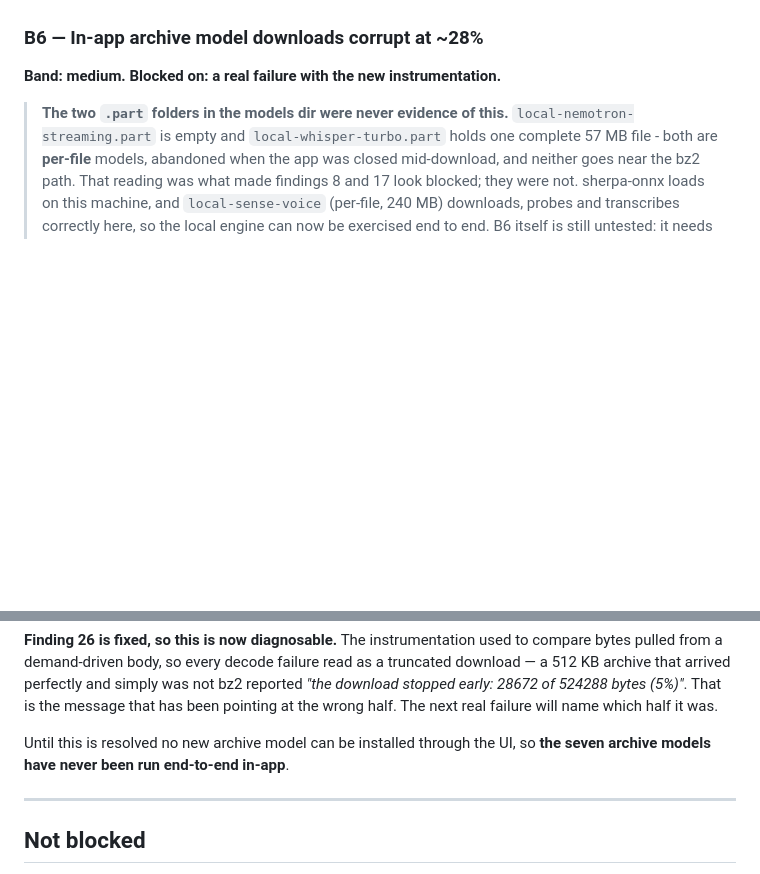
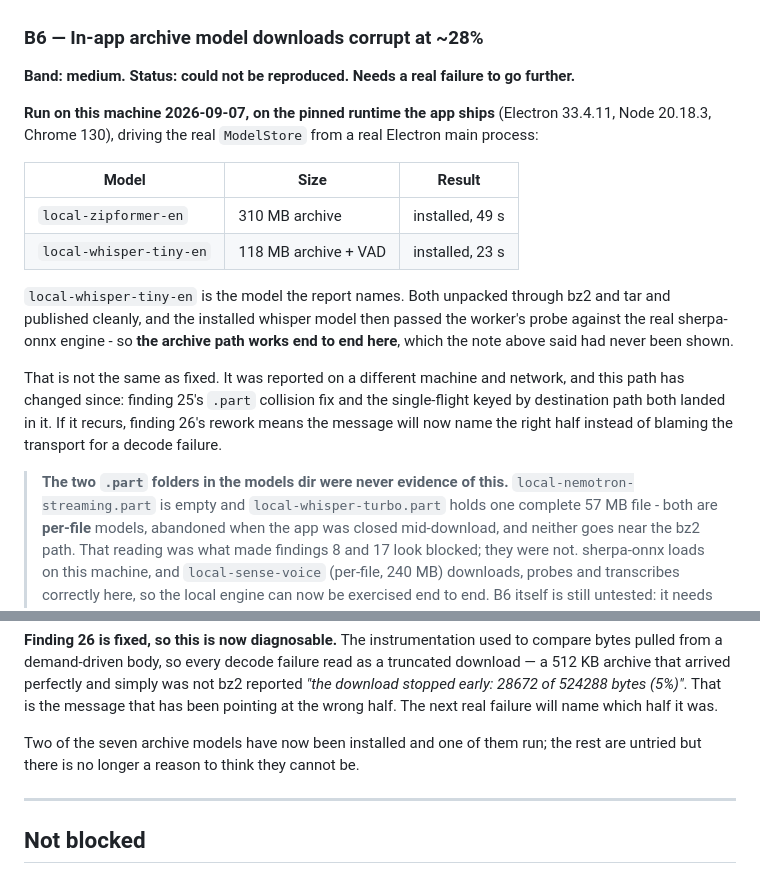
Before and after one commit to imbafls/relay_translator, a Markdown page: docs/OPEN-WORK.md, 2 parts joined by grey strips. Drawn GitHub-style; blank space fills up the shorter version.

```diff
--- a/docs/OPEN-WORK.md
+++ b/docs/OPEN-WORK.md
@@ -73,7 +73,28 @@ as defence in depth. **What unblocks it:** a Stream Deck to verify the inspector
 still works after the change.
 
 ### B6 — In-app archive model downloads corrupt at ~28%
-**Band: medium. Blocked on: a real failure with the new instrumentation.**
+**Band: medium. Status: could not be reproduced. Needs a real failure to go
+further.**
+
+**Run on this machine 2026-09-07, on the pinned runtime the app ships**
+(Electron 33.4.11, Node 20.18.3, Chrome 130), driving the real `ModelStore`
+from a real Electron main process:
+
+| Model | Size | Result |
+|-------|------|--------|
+| `local-zipformer-en` | 310 MB archive | installed, 49 s |
+| `local-whisper-tiny-en` | 118 MB archive + VAD | installed, 23 s |
+
+`local-whisper-tiny-en` is the model the report names. Both unpacked through
+bz2 and tar and published cleanly, and the installed whisper model then passed
+the worker's probe against the real sherpa-onnx engine - so **the archive path
+works end to end here**, which the note above said had never been shown.
+
+That is not the same as fixed. It was reported on a different machine and
+network, and this path has changed since: finding 25's `.part` collision fix
+and the single-flight keyed by destination path both landed in it. If it
+recurs, finding 26's rework means the message will now name the right half
+instead of blaming the transport for a decode failure.
 
 > **The two `.part` folders in the models dir were never evidence of this.**
 > `local-nemotron-streaming.part` is empty and `local-whisper-turbo.part` holds
@@ -98,8 +119,8 @@ not bz2 reported *"the download stopped early: 28672 of 524288 bytes (5%)"*.
 That is the message that has been pointing at the wrong half. The next real
 failure will name which half it was.
 
-Until this is resolved no new archive model can be installed through the UI, so
-**the seven archive models have never been run end-to-end in-app**.
+Two of the seven archive models have now been installed and one of them run;
+the rest are untried but there is no longer a reason to think they cannot be.
 
 ---
 
```
Also changed, not shown: CLAUDE.md (+8 -0 lines), ITERATION_LOG.md (+35 -0 lines).
